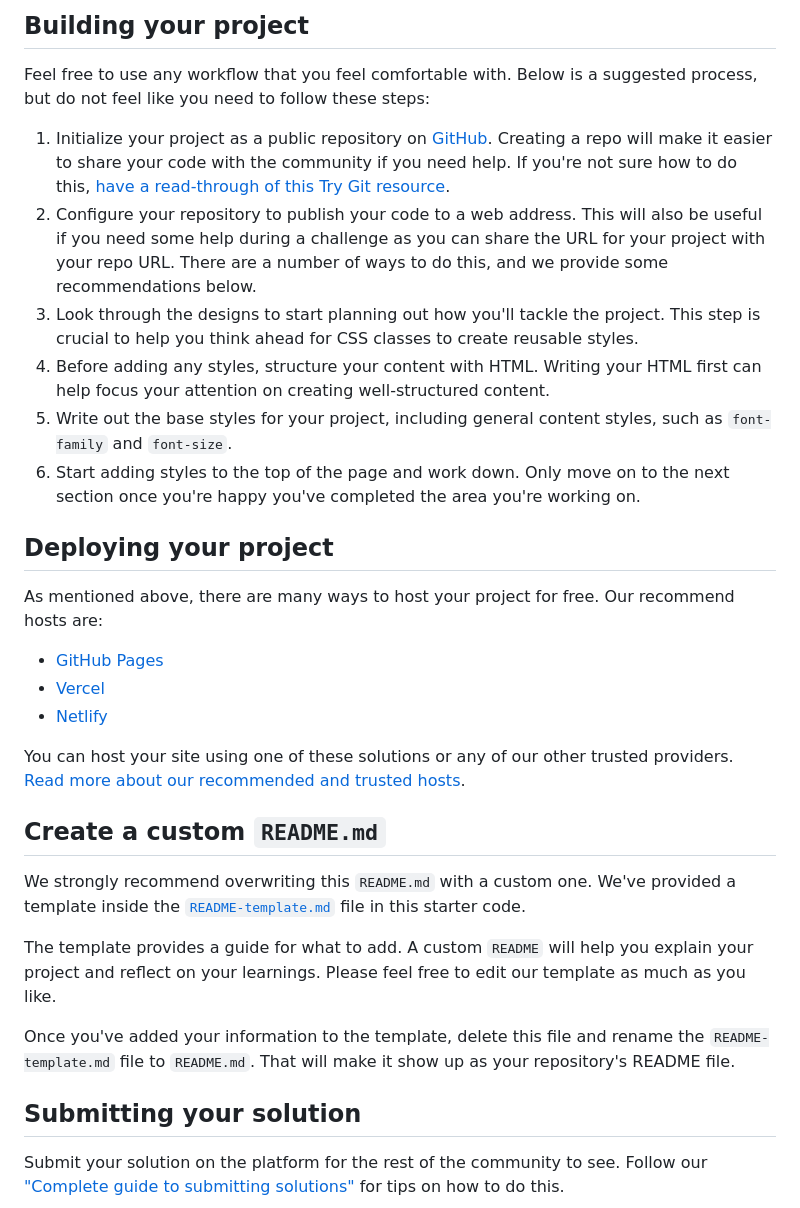
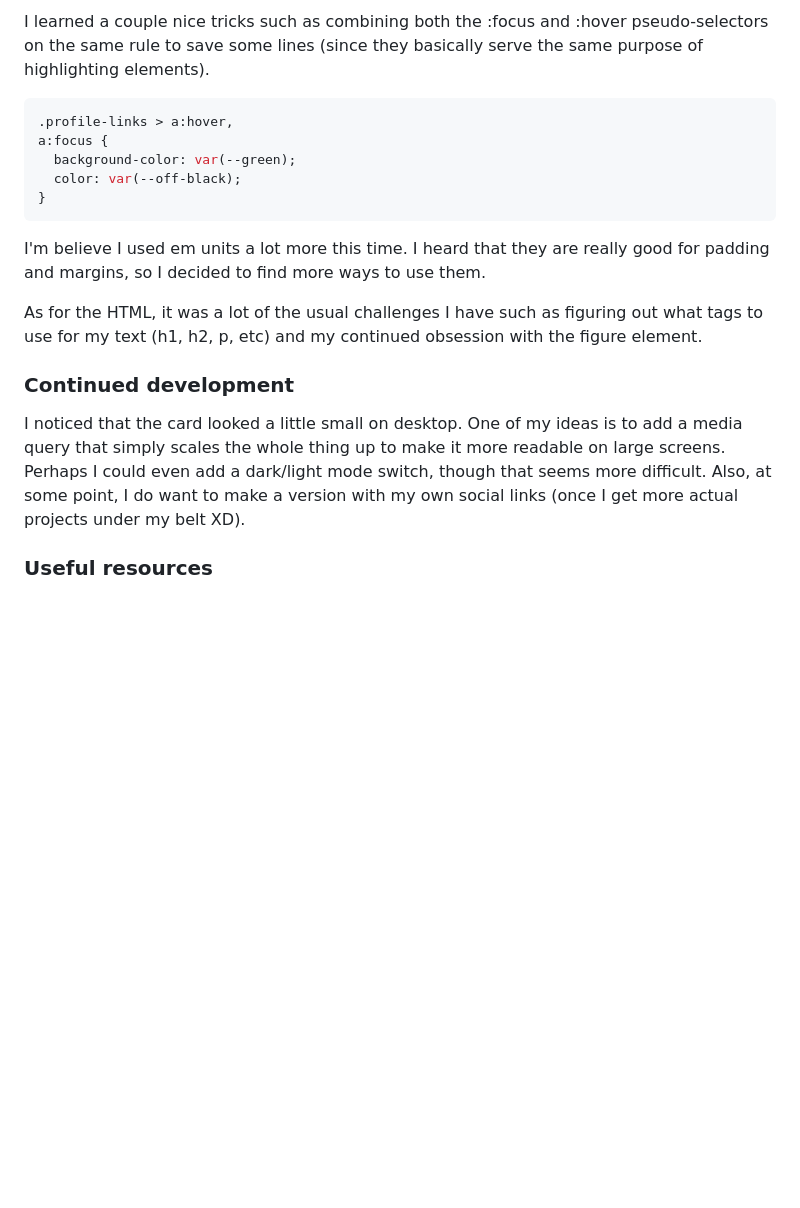
Before and after one commit to ryyHardy/frontend-mentor-social-links-profile, a Markdown page: README.md, the part around the change printed below. Rendered like a GitHub page; blank space fills up the shorter version.

````diff
--- a/README.md
+++ b/README.md
@@ -38,34 +49,21 @@ There is also a `style-guide.md` file containing the information you'll need, su
 
-## Building your project
+I learned a couple nice tricks such as combining both the :focus and :hover pseudo-selectors on the same rule to save some lines (since they basically serve the same purpose of highlighting elements).
+```css
+.profile-links > a:hover,
+a:focus {
+  background-color: var(--green);
+  color: var(--off-black);
+}
+```
+I'm believe I used em units a lot more this time. I heard that they are really good for padding and margins, so I decided to find more ways to use them.
 
-Feel free to use any workflow that you feel comfortable with. Below is a suggested process, but do not feel like you need to follow these steps:
+As for the HTML, it was a lot of the usual challenges I have such as figuring out what tags to use for my text (h1, h2, p, etc) and my continued obsession with the figure element.
 
-1. Initialize your project as a public repository on [GitHub](https://github.com/). Creating a repo will make it easier to share your code with the community if you need help. If you're not sure how to do this, [have a read-through of this Try Git resource](https://try.github.io/).
-2. Configure your repository to publish your code to a web address. This will also be useful if you need some help during a challenge as you can share the URL for your project with your repo URL. There are a number of ways to do this, and we provide some recommendations below.
-3. Look through the designs to start planning out how you'll tackle the project. This step is crucial to help you think ahead for CSS classes to create reusable styles.
-4. Before adding any styles, structure your content with HTML. Writing your HTML first can help focus your attention on creating well-structured content.
-5. Write out the base styles for your project, including general content styles, such as `font-family` and `font-size`.
-6. Start adding styles to the top of the page and work down. Only move on to the next section once you're happy you've completed the area you're working on.
 
-## Deploying your project
+### Continued development
 
-As mentioned above, there are many ways to host your project for free. Our recommend hosts are:
+I noticed that the card looked a little small on desktop. One of my ideas is to add a media query that simply scales the whole thing up to make it more readable on large screens. Perhaps I could even add a dark/light mode switch, though that seems more difficult. Also, at some point, I do want to make a version with my own
+social links (once I get more actual projects under my belt XD).
 
-- [GitHub Pages](https://pages.github.com/)
-- [Vercel](https://vercel.com/)
-- [Netlify](https://www.netlify.com/)
+### Useful resources
 
-You can host your site using one of these solutions or any of our other trusted providers. [Read more about our recommended and trusted hosts](https://medium.com/frontend-mentor/frontend-mentor-trusted-hosting-providers-bf000dfebe).
-
-## Create a custom `README.md`
-
-We strongly recommend overwriting this `README.md` with a custom one. We've provided a template inside the [`README-template.md`](./README-template.md) file in this starter code.
-
-The template provides a guide for what to add. A custom `README` will help you explain your project and reflect on your learnings. Please feel free to edit our template as much as you like.
-
-Once you've added your information to the template, delete this file and rename the `README-template.md` file to `README.md`. That will make it show up as your repository's README file.
-
-## Submitting your solution
-
-Submit your solution on the platform for the rest of the community to see. Follow our ["Complete guide to submitting solutions"](https://medium.com/frontend-mentor/a-complete-guide-to-submitting-solutions-on-frontend-mentor-ac6384162248) for tips on how to do this.
-
````
Also changed, not shown: other parts of README.md (+32 -42 lines), README-template.md (deleted, +0 -110 lines), screenshot-active-states.png (added), screenshot.png (added).
